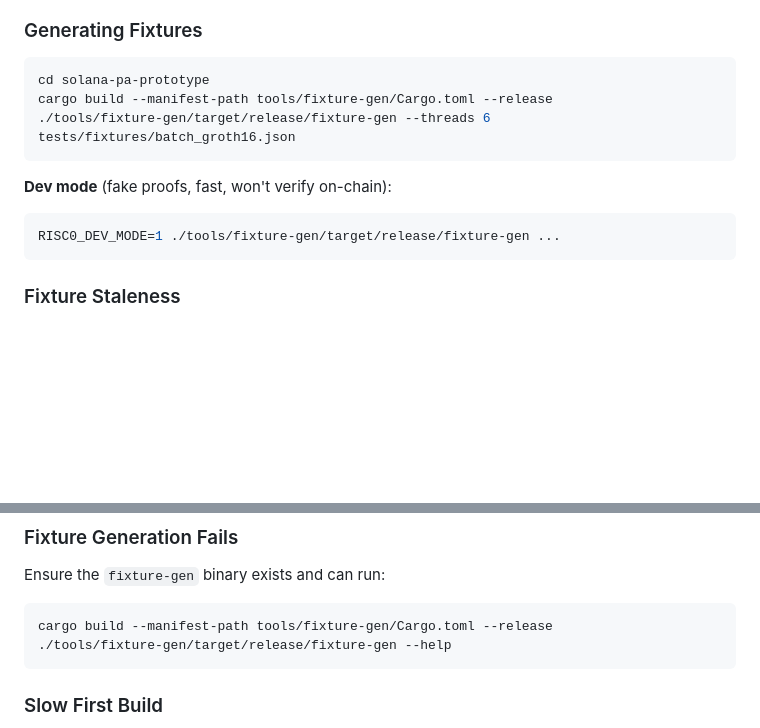
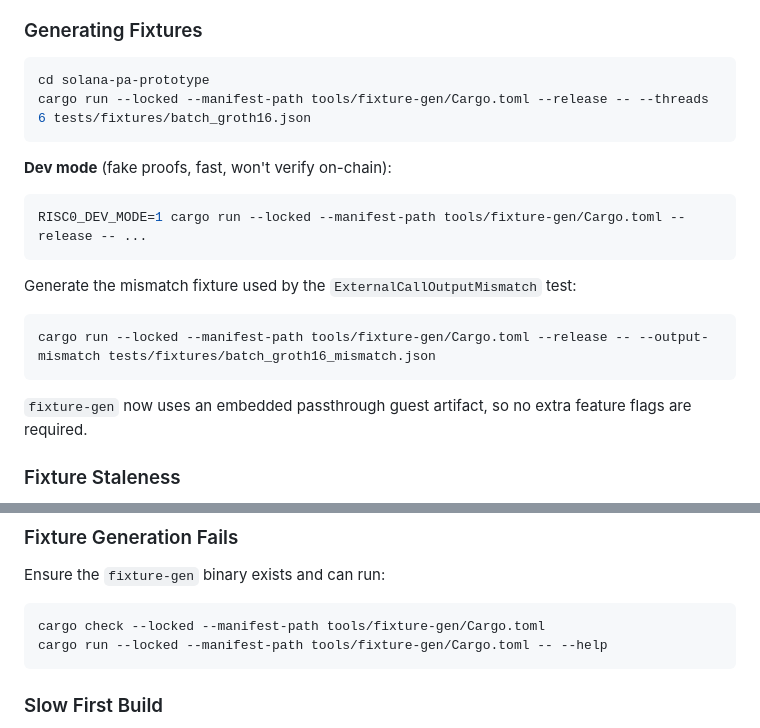
Before and after one commit to anoma/solana-protocol-adapter, a Markdown page: README.md, 2 parts joined by grey strips. Drawn GitHub-style; blank space fills up the shorter version.

Commit message:
Update README fixture-gen commands for Nix-compatible flow

````diff
--- a/README.md
+++ b/README.md
@@ -481,14 +481,20 @@ Fixtures contain pre-generated RM transactions with valid Groth16 proofs. Requir
 
 ```bash
 cd solana-pa-prototype
-cargo build --manifest-path tools/fixture-gen/Cargo.toml --release
-./tools/fixture-gen/target/release/fixture-gen --threads 6 tests/fixtures/batch_groth16.json
+cargo run --locked --manifest-path tools/fixture-gen/Cargo.toml --release -- --threads 6 tests/fixtures/batch_groth16.json
 ```
 
 **Dev mode** (fake proofs, fast, won't verify on-chain):
 ```bash
-RISC0_DEV_MODE=1 ./tools/fixture-gen/target/release/fixture-gen ...
+RISC0_DEV_MODE=1 cargo run --locked --manifest-path tools/fixture-gen/Cargo.toml --release -- ...
 ```
+
+Generate the mismatch fixture used by the `ExternalCallOutputMismatch` test:
+```bash
+cargo run --locked --manifest-path tools/fixture-gen/Cargo.toml --release -- --output-mismatch tests/fixtures/batch_groth16_mismatch.json
+```
+
+`fixture-gen` now uses an embedded passthrough guest artifact, so no extra feature flags are required.
 
 ### Fixture Staleness
 
@@ -585,8 +591,8 @@ git checkout feature/remove-submodule-with-pkg-deps
 
 Ensure the `fixture-gen` binary exists and can run:
 ```bash
-cargo build --manifest-path tools/fixture-gen/Cargo.toml --release
-./tools/fixture-gen/target/release/fixture-gen --help
+cargo check --locked --manifest-path tools/fixture-gen/Cargo.toml
+cargo run --locked --manifest-path tools/fixture-gen/Cargo.toml -- --help
 ```
 
 ### Slow First Build
````
